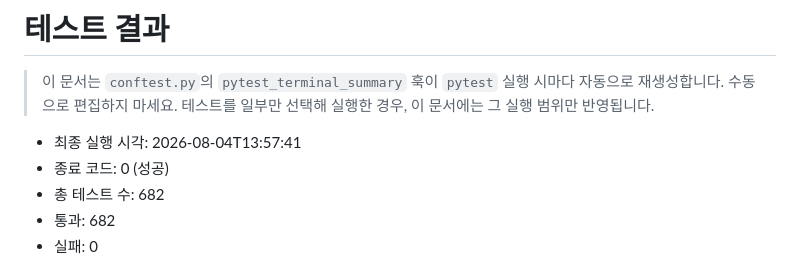
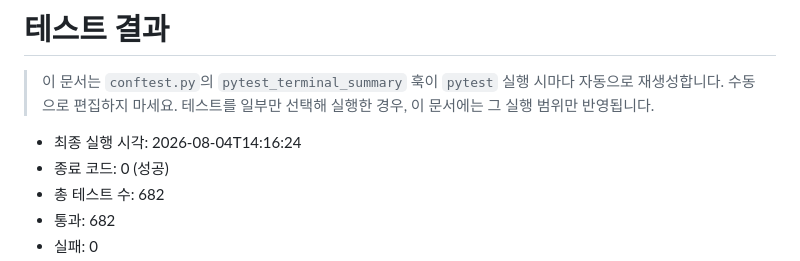
Before and after one commit to jongsu1002-star/ai_agent_quality_portfolio, a Markdown page: docs/테스트_결과.md, the part around the change. Rendered like a GitHub page.

```diff
--- a/docs/테스트_결과.md
+++ b/docs/테스트_결과.md
@@ -3,7 +3,7 @@
 > 이 문서는 `conftest.py`의 `pytest_terminal_summary` 훅이 `pytest` 실행 시마다 자동으로 재생성합니다. 수동으로 편집하지 마세요.
 > 테스트를 일부만 선택해 실행한 경우, 이 문서에는 그 실행 범위만 반영됩니다.
 
-- 최종 실행 시각: 2026-08-04T13:57:41
+- 최종 실행 시각: 2026-08-04T14:16:24
 - 종료 코드: 0 (성공)
 - 총 테스트 수: 682
 - 통과: 682
```
